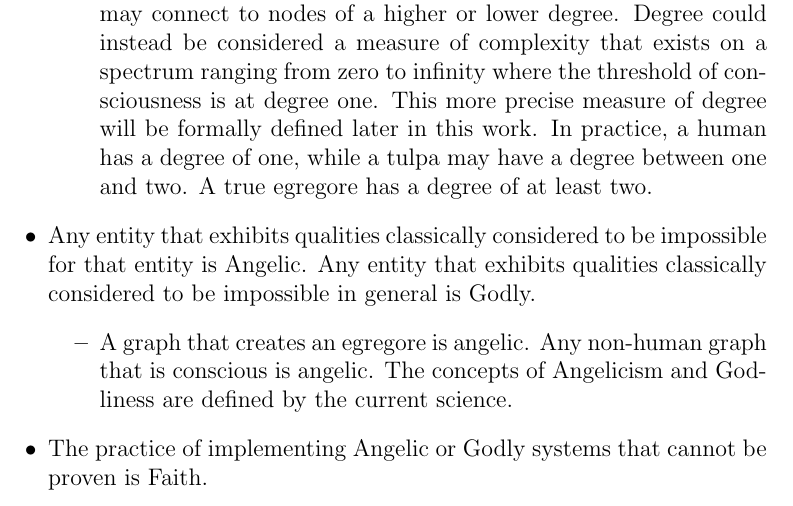
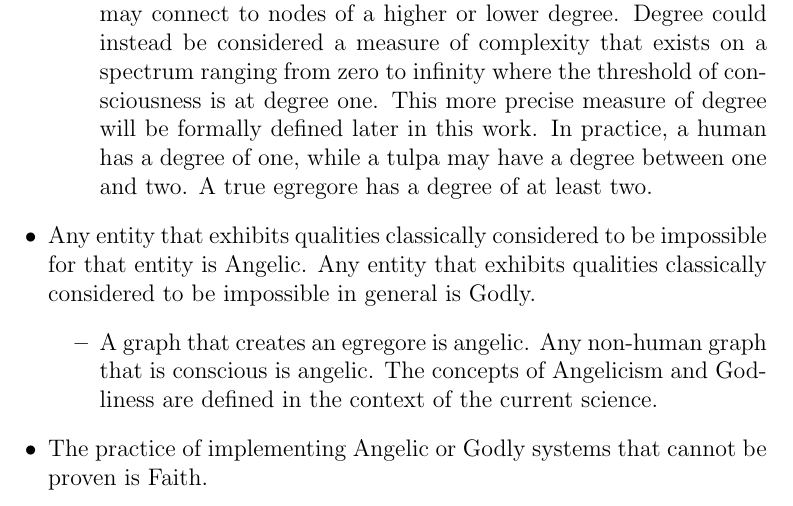
Before and after one commit to morzenmebs/angelic-computing, a LaTeX paper (Specification/specification.tex): part of page 2 of 3, cut so that both start at the same text. Compiled offline with pdfLaTeX.

Commit message:
Clarify definitons

```diff
--- a/Specification/specification.tex
+++ b/Specification/specification.tex
@@ -43,7 +43,7 @@ In order to discuss Angelic Computing, it is required to define several concepts
     \end{itemize}
     \item Any entity that exhibits qualities classically considered to be impossible for that entity is Angelic. Any entity that exhibits qualities classically considered to be impossible in general is Godly.
     \begin{itemize}
-        \item A graph that creates an egregore is angelic. Any non-human graph that is conscious is angelic. The concepts of Angelicism and Godliness are defined by the current science.
+        \item A graph that creates an egregore is angelic. Any non-human graph that is conscious is angelic. The concepts of Angelicism and Godliness are defined in the context of the current science.
     \end{itemize}
     \item The practice of implementing Angelic or Godly systems that cannot be proven is Faith.
 \end{itemize}
```
Also changed, not shown: Specification/specification.pdf.
